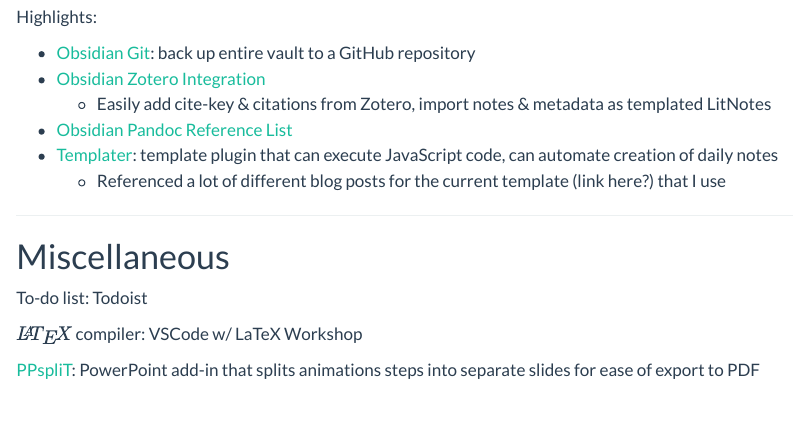
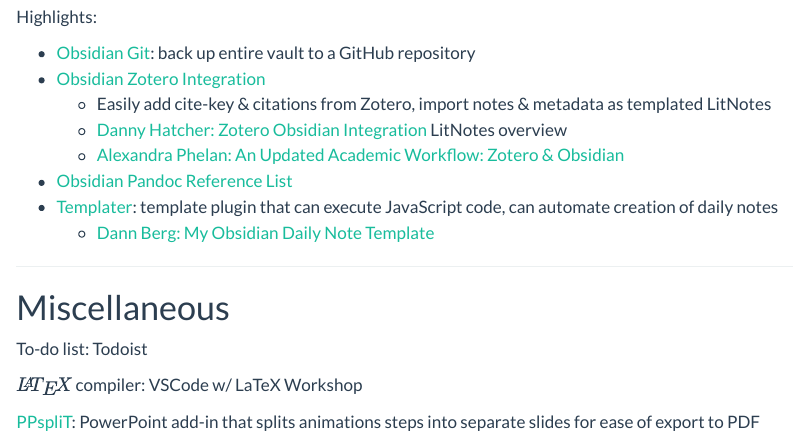
Before and after one commit to liaoyjruby/liaoyjruby.github.io, a Quarto document (posts/workflow/index.qmd): the page in a window 1100 px wide, from 1790 px down. Rendered offline with R 4.5, knitr and Pandoc in place of Quarto, with nearby package versions.

Commit message:
add links to setup resources

```diff
--- a/posts/workflow/index.qmd
+++ b/posts/workflow/index.qmd
@@ -58,9 +58,11 @@
 - [Obsidian Git](https://github.com/denolehov/obsidian-git): back up entire vault to a GitHub repository
 - [Obsidian Zotero Integration](https://github.com/mgmeyers/obsidian-zotero-integration)
     - Easily add cite-key & citations from Zotero, import notes & metadata as templated LitNotes
+    - [Danny Hatcher: Zotero Obsidian Integration](https://www.youtube.com/watch?v=CGGeMrtyjBI) LitNotes overview
+    - [Alexandra Phelan: An Updated Academic Workflow: Zotero & Obsidian](https://medium.com/@alexandraphelan/an-updated-academic-workflow-zotero-obsidian-cffef080addd)
 - [Obsidian Pandoc Reference List](https://github.com/mgmeyers/obsidian-pandoc-reference-list)
 - [Templater](https://github.com/SilentVoid13/Templater): template plugin that can execute JavaScript code, can automate creation of daily notes
-    - Referenced a lot of different blog posts for the current template (link here?) that I use
+    - [Dann Berg: My Obsidian Daily Note Template](https://dannb.org/blog/2022/obsidian-daily-note-template/)
 
 ----
 
```
